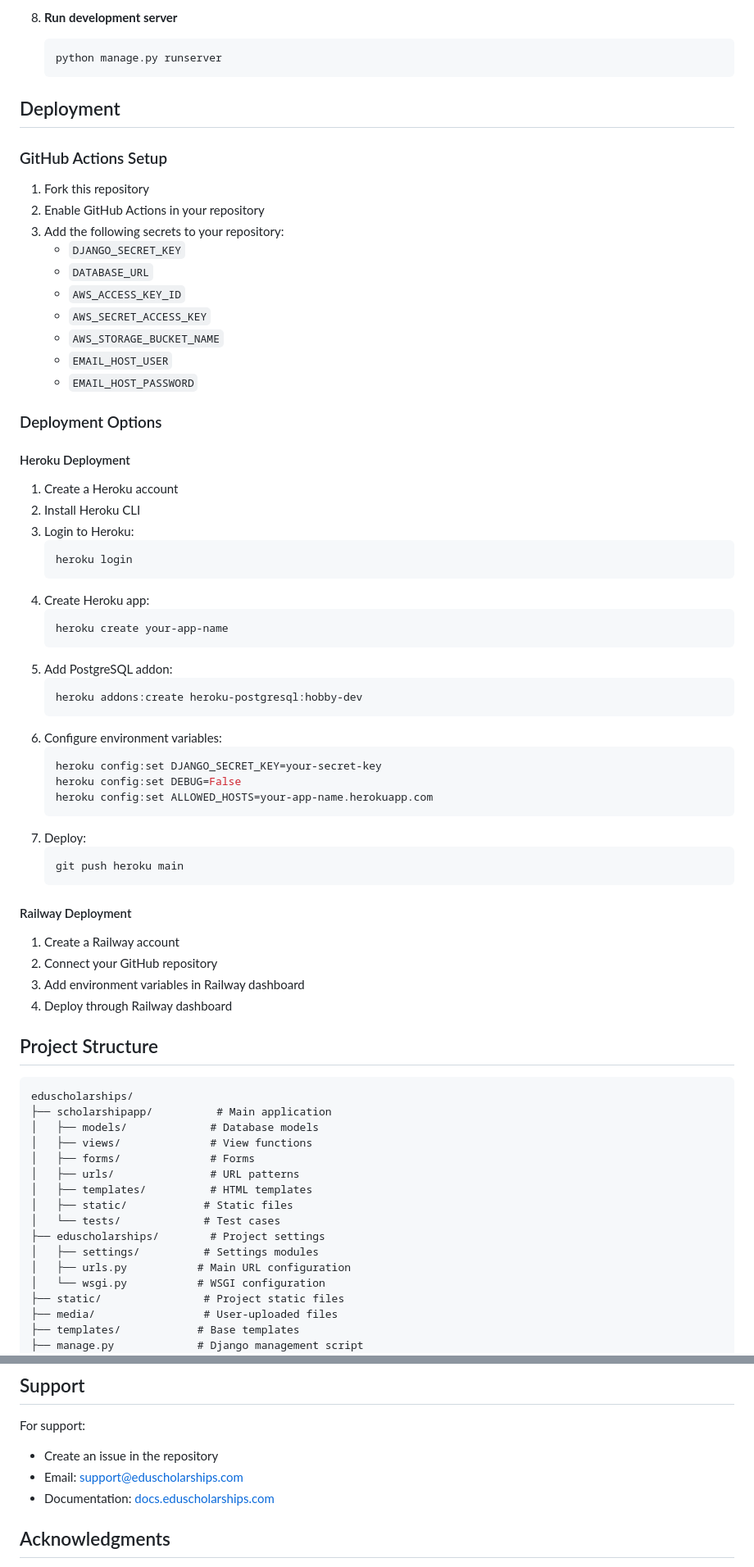
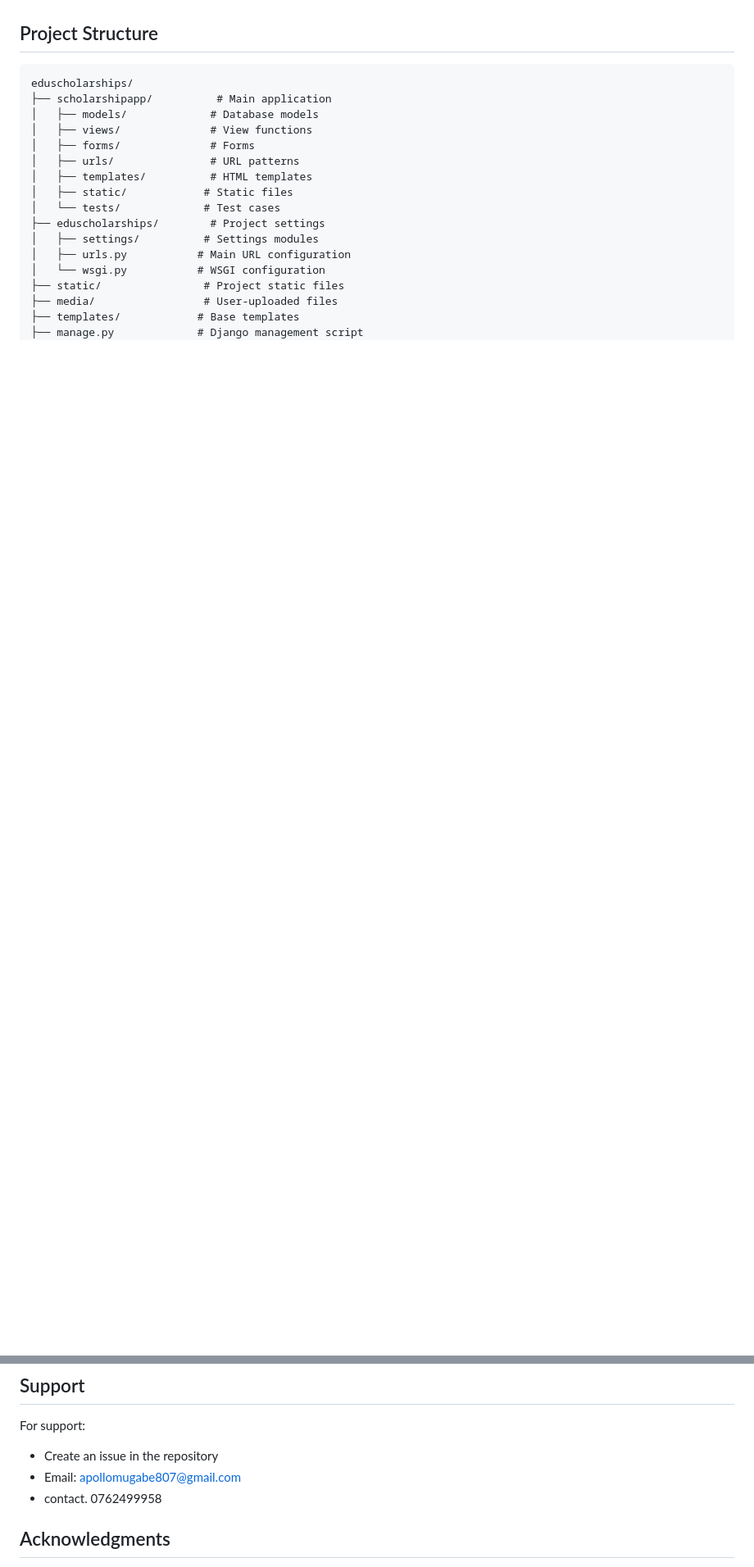
Before and after one commit to ApolloMugabe/edu-scholarships, a Markdown page: README.md, 2 parts joined by grey strips. Shown: that part at 82% size. Rendered like a GitHub page; blank space fills up the shorter version.

````diff
--- a/README.md
+++ b/README.md
@@ -112,56 +38,3 @@ A comprehensive scholarship management platform built with Django and Bootstrap,
-8. **Run development server**
-   ```bash
-   python manage.py runserver
-   ```
-
-## Deployment
-
-### GitHub Actions Setup
-
-1. Fork this repository
-2. Enable GitHub Actions in your repository
-3. Add the following secrets to your repository:
-   - `DJANGO_SECRET_KEY`
-   - `DATABASE_URL`
-   - `AWS_ACCESS_KEY_ID`
-   - `AWS_SECRET_ACCESS_KEY`
-   - `AWS_STORAGE_BUCKET_NAME`
-   - `EMAIL_HOST_USER`
-   - `EMAIL_HOST_PASSWORD`
-
-### Deployment Options
-
-#### Heroku Deployment
-1. Create a Heroku account
-2. Install Heroku CLI
-3. Login to Heroku:
-   ```bash
-   heroku login
-   ```
-4. Create Heroku app:
-   ```bash
-   heroku create your-app-name
-   ```
-5. Add PostgreSQL addon:
-   ```bash
-   heroku addons:create heroku-postgresql:hobby-dev
-   ```
-6. Configure environment variables:
-   ```bash
-   heroku config:set DJANGO_SECRET_KEY=your-secret-key
-   heroku config:set DEBUG=False
-   heroku config:set ALLOWED_HOSTS=your-app-name.herokuapp.com
-   ```
-7. Deploy:
-   ```bash
-   git push heroku main
-   ```
-
-#### Railway Deployment
-1. Create a Railway account
-2. Connect your GitHub repository
-3. Add environment variables in Railway dashboard
-4. Deploy through Railway dashboard
 
 ## Project Structure
 
@@ -217,8 +90,8 @@ This project is licensed under the MIT License - see the [LICENSE](LICENSE) file
 
 For support:
 - Create an issue in the repository
-- Email: support@eduscholarships.com
-- Documentation: [docs.eduscholarships.com](https://docs.eduscholarships.com)
+- Email: apollomugabe807@gmail.com
+- contact. 0762499958
 
 ## Acknowledgments
 
````
Also changed, not shown: other parts of README.md (+0 -74 lines).
